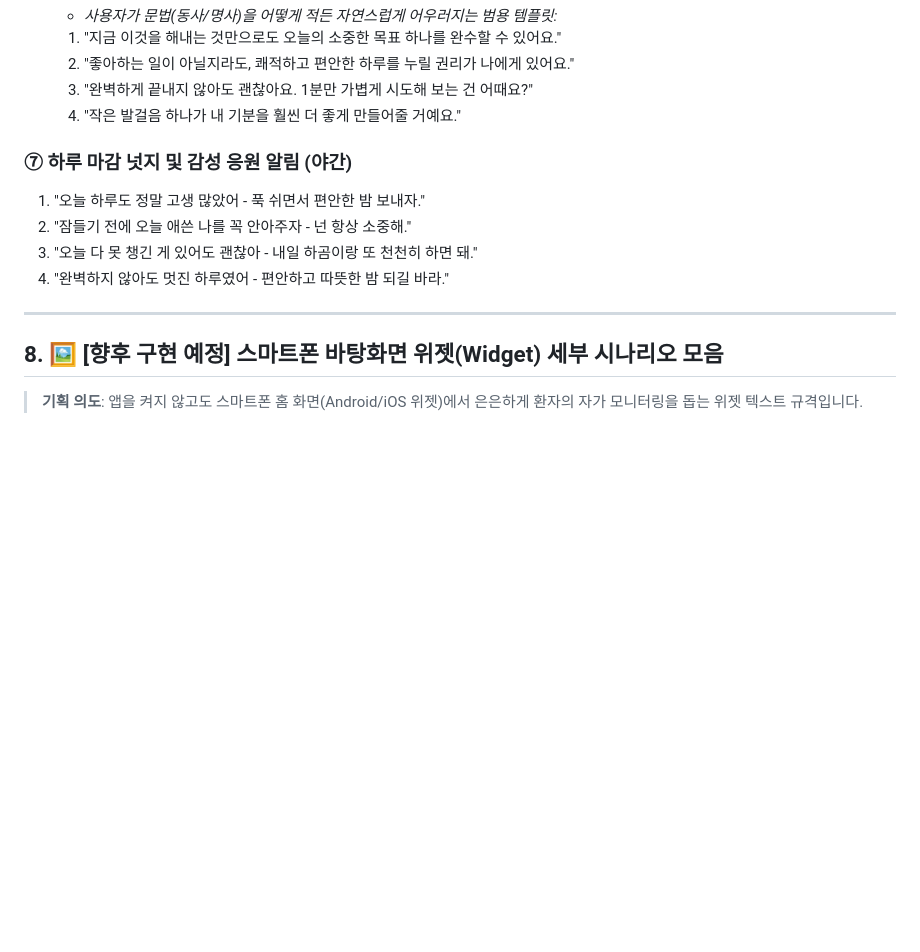
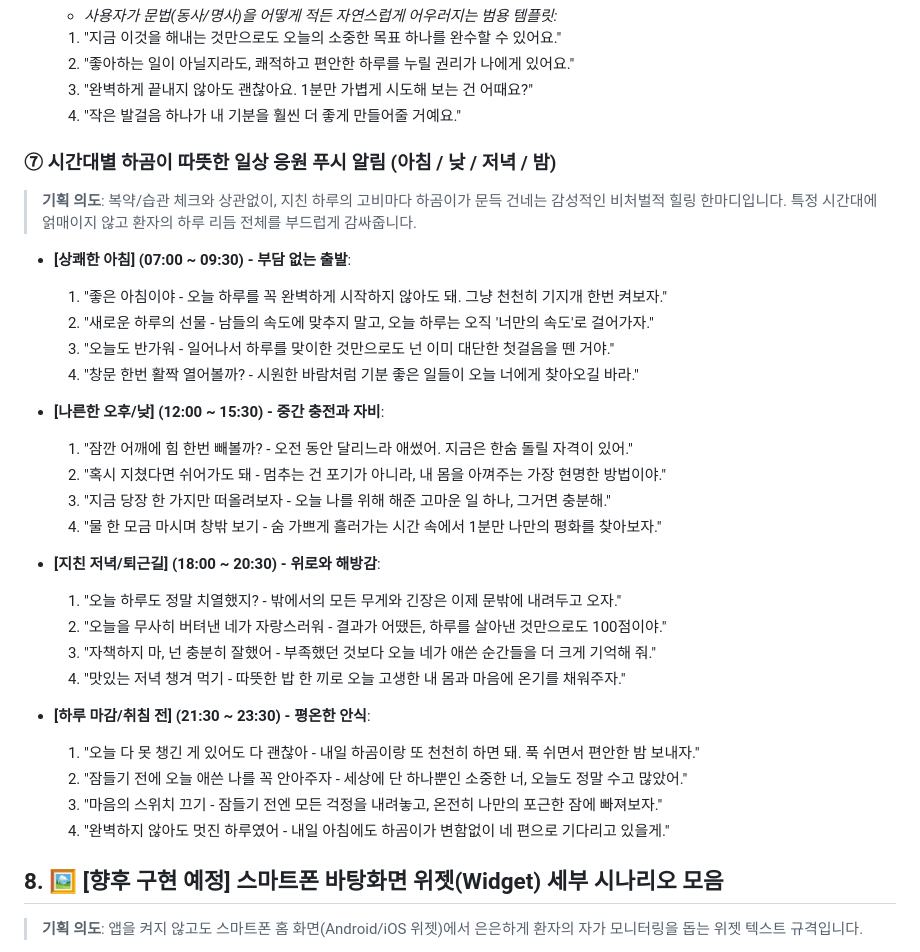
Before and after one commit to KNY1029/project_hagom, a Markdown page: docs/하곰이_대사_및_알림문구_모음집.md, the part around the change. GitHub-like rendering; blank space fills up the shorter version.

Commit message:
docs: expand Hagom encouragement push notifications across all times of day (morning, afternoon, evening, night)

```diff
--- a/docs/하곰이_대사_및_알림문구_모음집.md
+++ b/docs/하곰이_대사_및_알림문구_모음집.md
@@ -185,13 +185,32 @@
   3. "완벽하게 끝내지 않아도 괜찮아요. 1분만 가볍게 시도해 보는 건 어때요?"
   4. "작은 발걸음 하나가 내 기분을 훨씬 더 좋게 만들어줄 거예요."
 
-### ⑦ 하루 마감 넛지 및 감성 응원 알림 (야간)
-1. "오늘 하루도 정말 고생 많았어 - 푹 쉬면서 편안한 밤 보내자."
-2. "잠들기 전에 오늘 애쓴 나를 꼭 안아주자 - 넌 항상 소중해."
-3. "오늘 다 못 챙긴 게 있어도 괜찮아 - 내일 하곰이랑 또 천천히 하면 돼."
-4. "완벽하지 않아도 멋진 하루였어 - 편안하고 따뜻한 밤 되길 바라."
----
+### ⑦ 시간대별 하곰이 따뜻한 일상 응원 푸시 알림 (아침 / 낮 / 저녁 / 밤)
+> **기획 의도**: 복약/습관 체크와 상관없이, 지친 하루의 고비마다 하곰이가 문득 건네는 감성적인 비처벌적 힐링 한마디입니다. 특정 시간대에 얽매이지 않고 환자의 하루 리듬 전체를 부드럽게 감싸줍니다.
 
+* **[상쾌한 아침] (07:00 ~ 09:30) - 부담 없는 출발**:
+  1. "좋은 아침이야 - 오늘 하루를 꼭 완벽하게 시작하지 않아도 돼. 그냥 천천히 기지개 한번 켜보자."
+  2. "새로운 하루의 선물 - 남들의 속도에 맞추지 말고, 오늘 하루는 오직 '너만의 속도'로 걸어가자."
+  3. "오늘도 반가워 - 일어나서 하루를 맞이한 것만으로도 넌 이미 대단한 첫걸음을 뗀 거야."
+  4. "창문 한번 활짝 열어볼까? - 시원한 바람처럼 기분 좋은 일들이 오늘 너에게 찾아오길 바라."
+
+* **[나른한 오후/낮] (12:00 ~ 15:30) - 중간 충전과 자비**:
+  1. "잠깐 어깨에 힘 한번 빼볼까? - 오전 동안 달리느라 애썼어. 지금은 한숨 돌릴 자격이 있어."
+  2. "혹시 지쳤다면 쉬어가도 돼 - 멈추는 건 포기가 아니라, 내 몸을 아껴주는 가장 현명한 방법이야."
+  3. "지금 당장 한 가지만 떠올려보자 - 오늘 나를 위해 해준 고마운 일 하나, 그거면 충분해."
+  4. "물 한 모금 마시며 창밖 보기 - 숨 가쁘게 흘러가는 시간 속에서 1분만 나만의 평화를 찾아보자."
+
+* **[지친 저녁/퇴근길] (18:00 ~ 20:30) - 위로와 해방감**:
+  1. "오늘 하루도 정말 치열했지? - 밖에서의 모든 무게와 긴장은 이제 문밖에 내려두고 오자."
+  2. "오늘을 무사히 버텨낸 네가 자랑스러워 - 결과가 어땠든, 하루를 살아낸 것만으로도 100점이야."
+  3. "자책하지 마, 넌 충분히 잘했어 - 부족했던 것보다 오늘 네가 애쓴 순간들을 더 크게 기억해 줘."
+  4. "맛있는 저녁 챙겨 먹기 - 따뜻한 밥 한 끼로 오늘 고생한 내 몸과 마음에 온기를 채워주자."
+
+* **[하루 마감/취침 전] (21:30 ~ 23:30) - 평온한 안식**:
+  1. "오늘 다 못 챙긴 게 있어도 다 괜찮아 - 내일 하곰이랑 또 천천히 하면 돼. 푹 쉬면서 편안한 밤 보내자."
+  2. "잠들기 전에 오늘 애쓴 나를 꼭 안아주자 - 세상에 단 하나뿐인 소중한 너, 오늘도 정말 수고 많았어."
+  3. "마음의 스위치 끄기 - 잠들기 전엔 모든 걱정을 내려놓고, 온전히 나만의 포근한 잠에 빠져보자."
+  4. "완벽하지 않아도 멋진 하루였어 - 내일 아침에도 하곰이가 변함없이 네 편으로 기다리고 있을게."
 ## 8. 🖼️ [향후 구현 예정] 스마트폰 바탕화면 위젯(Widget) 세부 시나리오 모음
 
 > **기획 의도**: 앱을 켜지 않고도 스마트폰 홈 화면(Android/iOS 위젯)에서 은은하게 환자의 자가 모니터링을 돕는 위젯 텍스트 규격입니다.
```
